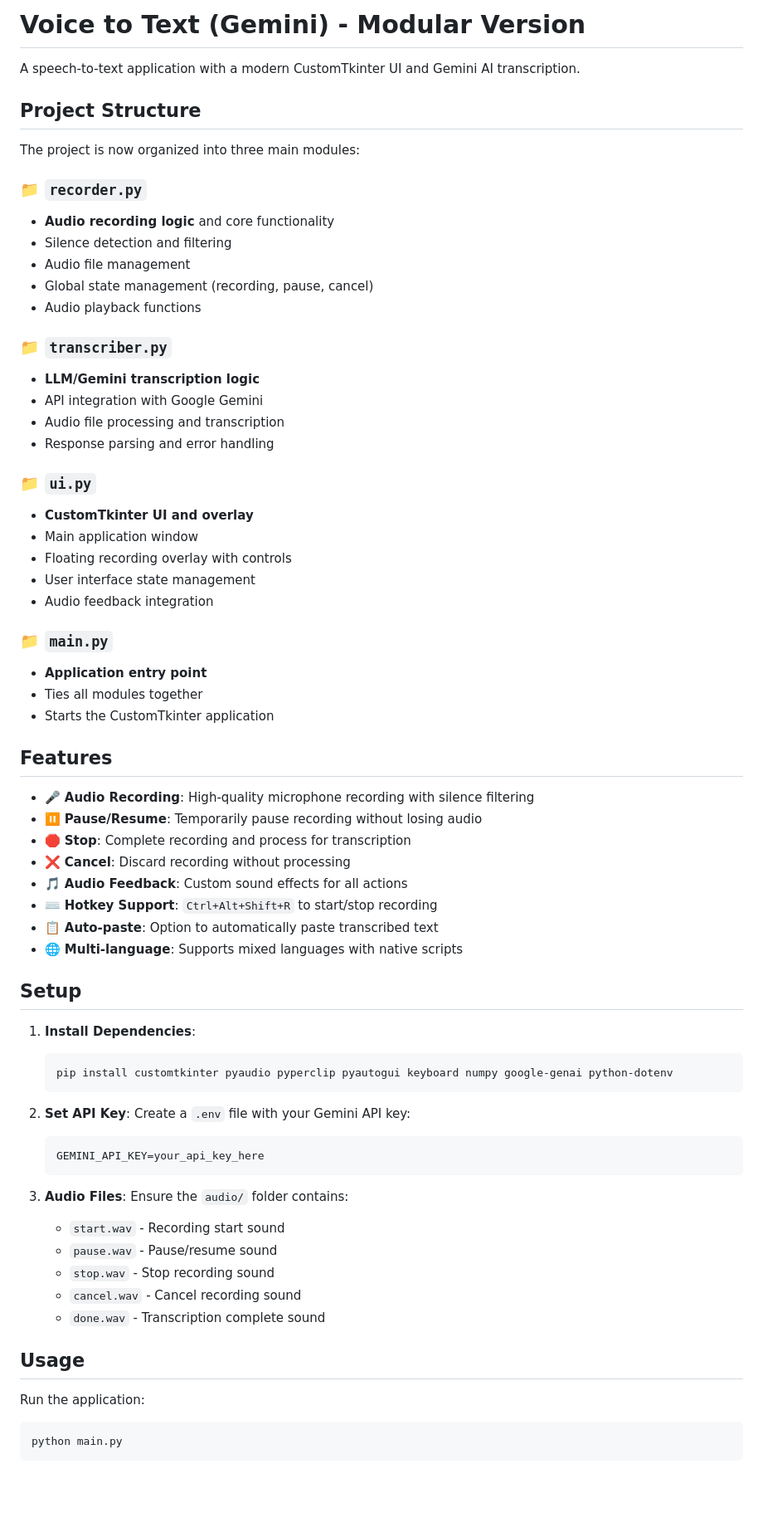
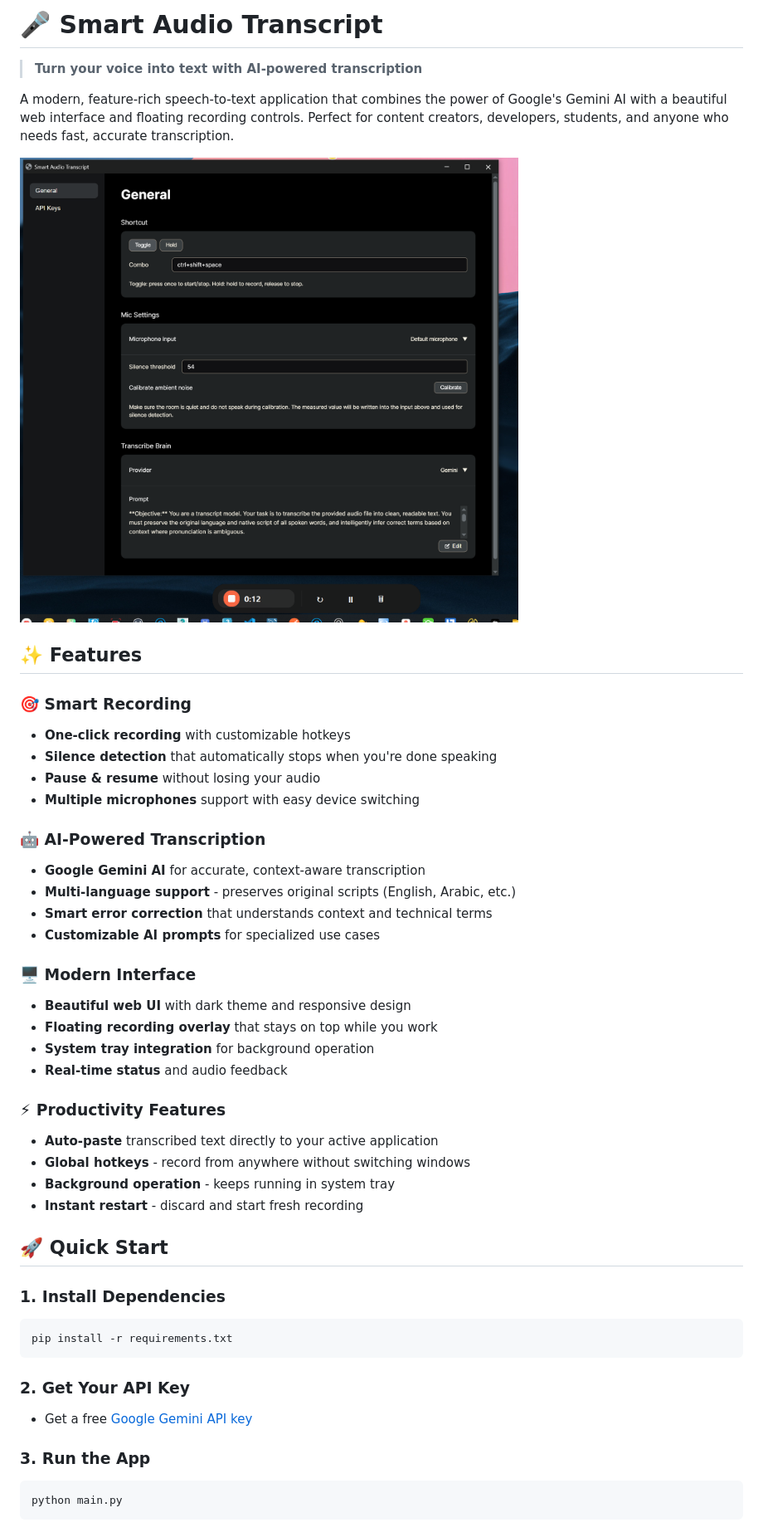
Before and after one commit to ahmed0x77/Voice-Transcriber-GUI, a Markdown page: README.md, the part around the change printed below. Shown: that part at 83% size. Drawn GitHub-style; pictures changed too: SCREENSHOT_PLACEHOLDER.png (added); blank space fills up the shorter version.

````diff
--- a/README.md
+++ b/README.md
@@ -1,76 +1,48 @@
-# Voice to Text (Gemini) - Modular Version
+# 🎤 Smart Audio Transcript
 
-A speech-to-text application with a modern CustomTkinter UI and Gemini AI transcription.
+> **Turn your voice into text with AI-powered transcription**
 
-## Project Structure
+A modern, feature-rich speech-to-text application that combines the power of Google's Gemini AI with a beautiful web interface and floating recording controls. Perfect for content creators, developers, students, and anyone who needs fast, accurate transcription.
 
-The project is now organized into three main modules:
+![Screenshot of Smart Audio Transcript](SCREENSHOT_PLACEHOLDER.png)
 
-### 📁 `recorder.py`
+## ✨ Features
 
-- **Audio recording logic** and core functionality
-- Silence detection and filtering
-- Audio file management
-- Global state management (recording, pause, cancel)
-- Audio playback functions
+### 🎯 **Smart Recording**
+- **One-click recording** with customizable hotkeys
+- **Silence detection** that automatically stops when you're done speaking
+- **Pause & resume** without losing your audio
+- **Multiple microphones** support with easy device switching
 
-### 📁 `transcriber.py`
+### 🤖 **AI-Powered Transcription**
+- **Google Gemini AI** for accurate, context-aware transcription
+- **Multi-language support** - preserves original scripts (English, Arabic, etc.)
+- **Smart error correction** that understands context and technical terms
+- **Customizable AI prompts** for specialized use cases
 
-- **LLM/Gemini transcription logic**
-- API integration with Google Gemini
-- Audio file processing and transcription
-- Response parsing and error handling
+### 🖥️ **Modern Interface**
+- **Beautiful web UI** with dark theme and responsive design
+- **Floating recording overlay** that stays on top while you work
+- **System tray integration** for background operation
+- **Real-time status** and audio feedback
 
-### 📁 `ui.py`
+### ⚡ **Productivity Features**
+- **Auto-paste** transcribed text directly to your active application
+- **Global hotkeys** - record from anywhere without switching windows
+- **Background operation** - keeps running in system tray
+- **Instant restart** - discard and start fresh recording
 
-- **CustomTkinter UI and overlay**
-- Main application window
-- Floating recording overlay with controls
-- User interface state management
-- Audio feedback integration
+## 🚀 Quick Start
 
-### 📁 `main.py`
+### 1. Install Dependencies
+```bash
+pip install -r requirements.txt
+```
 
-- **Application entry point**
-- Ties all modules together
-- Starts the CustomTkinter application
+### 2. Get Your API Key
+- Get a free [Google Gemini API key](https://makersuite.google.com/app/apikey)
 
-## Features
-
-- 🎤 **Audio Recording**: High-quality microphone recording with silence filtering
-- ⏸️ **Pause/Resume**: Temporarily pause recording without losing audio
-- 🛑 **Stop**: Complete recording and process for transcription
-- ❌ **Cancel**: Discard recording without processing
-- 🎵 **Audio Feedback**: Custom sound effects for all actions
-- ⌨️ **Hotkey Support**: `Ctrl+Alt+Shift+R` to start/stop recording
-- 📋 **Auto-paste**: Option to automatically paste transcribed text
-- 🌐 **Multi-language**: Supports mixed languages with native scripts
-
-## Setup
-
-1. **Install Dependencies**:
-
-   ```bash
-   pip install customtkinter pyaudio pyperclip pyautogui keyboard numpy google-genai python-dotenv
-   ```
-
-2. **Set API Key**: Create a `.env` file with your Gemini API key:
-
-   ```
-   GEMINI_API_KEY=your_api_key_here
-   ```
-
-3. **Audio Files**: Ensure the `audio/` folder contains:
-   - `start.wav` - Recording start sound
-   - `pause.wav` - Pause/resume sound
-   - `stop.wav` - Stop recording sound
-   - `cancel.wav` - Cancel recording sound
-   - `done.wav` - Transcription complete sound
-
-## Usage
-
-Run the application:
-
+### 3. Run the App
 ```bash
 python main.py
 ```
````
Also changed, not shown: other parts of README.md (+100 -27 lines), 5 other files.
